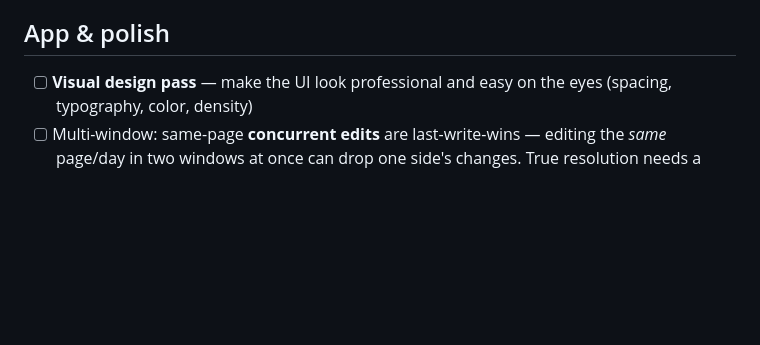
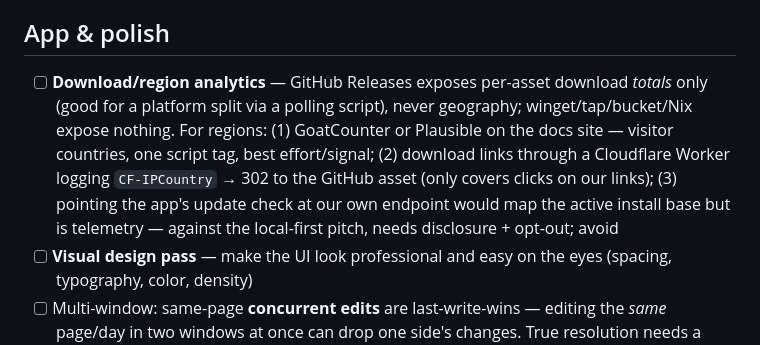
Before and after one commit to packetThrower/zorite, a Markdown page: TODO.md, the part around the change. GitHub-like rendering; blank space fills up the shorter version.

Commit message:
docs(todo): download/region analytics options
Co-Authored-By: Claude Fable 5 <noreply@anthropic.com>

```diff
--- a/TODO.md
+++ b/TODO.md
@@ -91,6 +91,7 @@ per-notebook settings sync.
 - [ ] Move SQLite writes off the UI thread (background executor) — **fsync stall handled** for now via WAL + `synchronous = NORMAL` in `Db::open` (per-keystroke autosave no longer fsyncs on the UI thread; measured worst case ~1.2 ms at a 50k-char page, well within a frame). The full off-thread refactor is now a lower-priority fast-follow (pathological pages / slow or contended disks)
 
 ## App & polish
+- [ ] **Download/region analytics** — GitHub Releases exposes per-asset download *totals* only (good for a platform split via a polling script), never geography; winget/tap/bucket/Nix expose nothing. For regions: (1) GoatCounter or Plausible on the docs site — visitor countries, one script tag, best effort/signal; (2) download links through a Cloudflare Worker logging `CF-IPCountry` → 302 to the GitHub asset (only covers clicks on our links); (3) pointing the app's update check at our own endpoint would map the active install base but is telemetry — against the local-first pitch, needs disclosure + opt-out; avoid
 - [ ] **Visual design pass** — make the UI look professional and easy on the eyes (spacing, typography, color, density)
 - [ ] Multi-window: same-page **concurrent edits** are last-write-wins — editing the *same* page/day in two windows at once can drop one side's changes. True resolution needs a CRDT/OT layer (out of scope for a single-user app); revisit only if real-time collaboration is ever wanted
 
```
